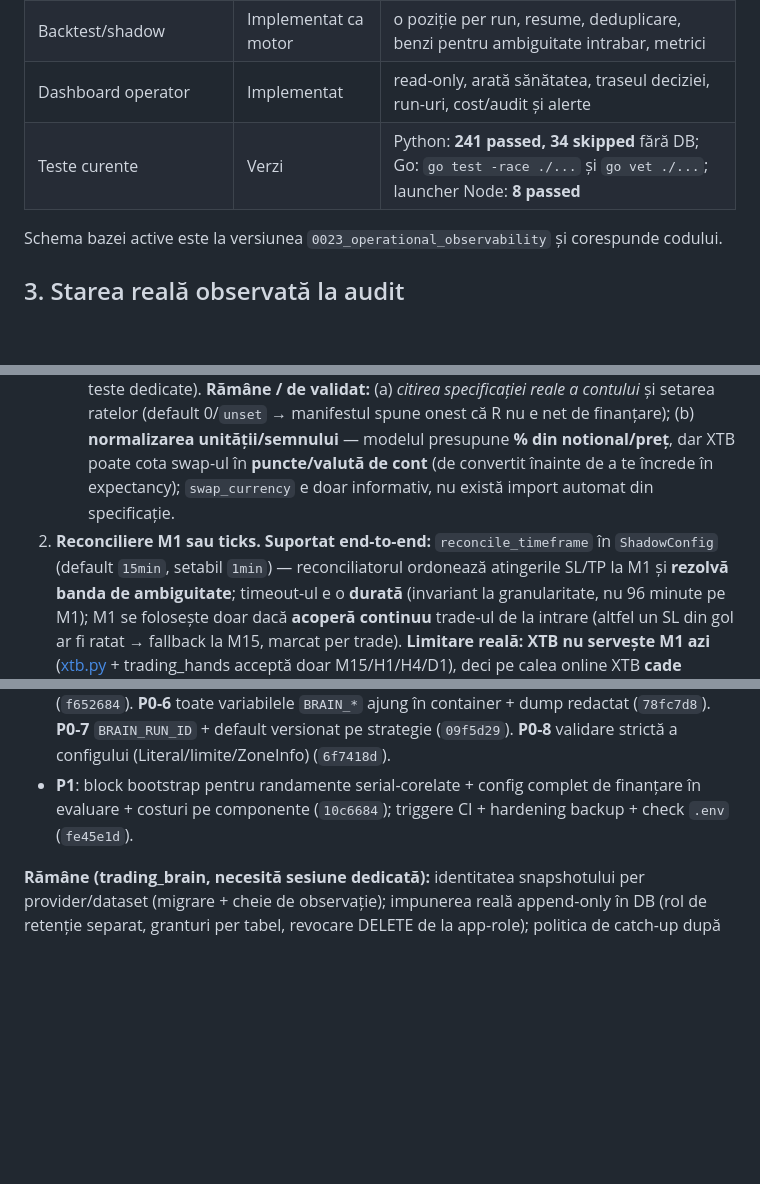
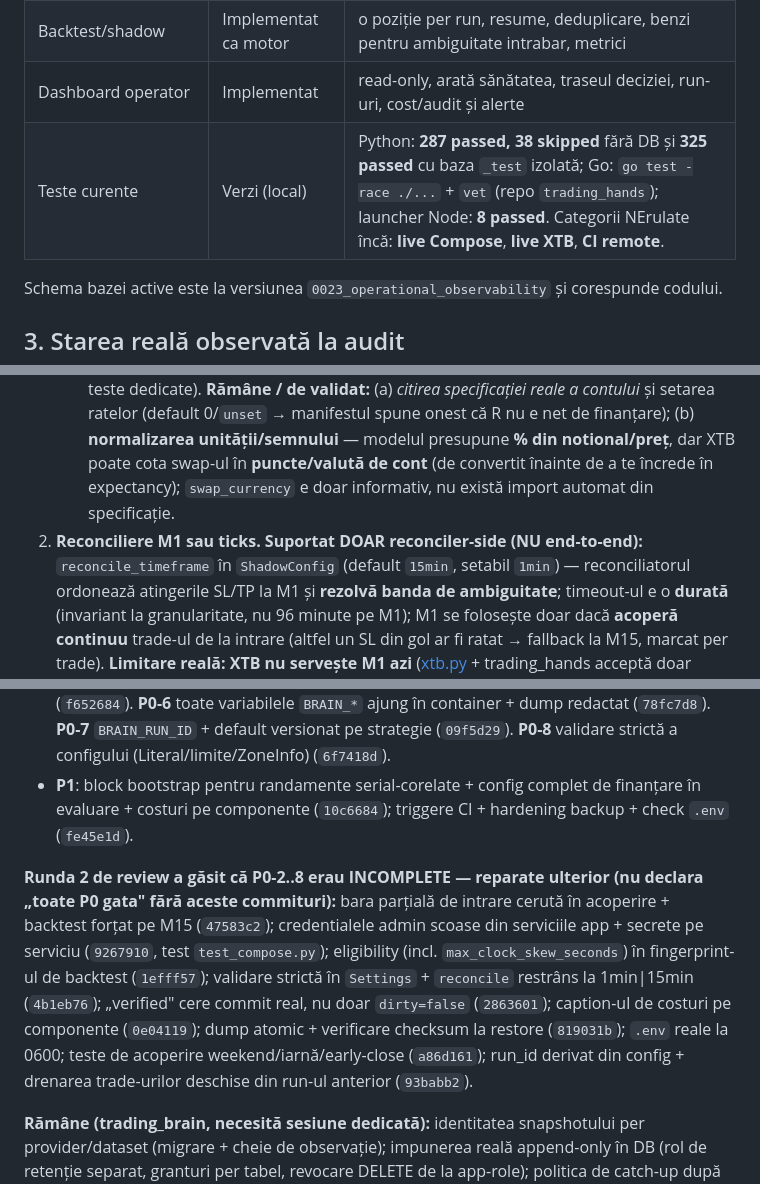
Before and after one commit to bociortdinu/trading_brain, a Markdown page: docs/PROJECT_COMPLETION_REPORT.md, 3 parts joined by grey strips. Drawn GitHub-style; blank space fills up the shorter version.

Commit message:
docs(review2 R2-14): correct test numbers, M1 wording, and the P0 status
Follow-up review: the report still showed 241/34, called M1 reconcile "end-to-end" (it is
reconciler-side only), and §10 implied all P0-1..8 were done though review-round 2 found gaps.

- test numbers -> 287 no-DB + 38 DB-gated (325 with the _test DB); verification categories
  (live Compose / live XTB / CI remote) marked NOT-yet-run.
- M1 item: "supported reconciler-side (NOT end-to-end)".
- §10: an explicit "review-round 2 found P0-2..8 incomplete — re-fixed" block listing each
  follow-up commit, so nothing claims "all P0 done" without them.

Co-Authored-By: Claude Opus 4.8 (1M context) <noreply@anthropic.com>

```diff
--- a/docs/PROJECT_COMPLETION_REPORT.md
+++ b/docs/PROJECT_COMPLETION_REPORT.md
@@ -40,7 +40,7 @@ Risk Engine -> gate-uri stateful -> router live -> /purchase -> poziție XTB
 | Risk Engine | Implementat pentru shadow | fail-closed, spread/sesiune/confidence, SL/TP determinist; execuția rămâne explicit blocată |
 | Backtest/shadow | Implementat ca motor | o poziție per run, resume, deduplicare, benzi pentru ambiguitate intrabar, metrici |
 | Dashboard operator | Implementat | read-only, arată sănătatea, traseul deciziei, run-uri, cost/audit și alerte |
-| Teste curente | Verzi | Python: **241 passed, 34 skipped** fără DB; Go: `go test -race ./...` și `go vet ./...`; launcher Node: **8 passed** |
+| Teste curente | Verzi (local) | Python: **287 passed, 38 skipped** fără DB și **325 passed** cu baza `_test` izolată; Go: `go test -race ./...` + `vet` (repo `trading_hands`); launcher Node: **8 passed**. Categorii NErulate încă: **live Compose**, **live XTB**, **CI remote**. |
 
 Schema bazei active este la versiunea `0023_operational_observability` și corespunde codului.
 
@@ -116,7 +116,7 @@ iar testele nu mai scriu în baza operațională.
    **normalizarea unității/semnului** — modelul presupune **% din notional/preț**, dar XTB poate cota
    swap-ul în **puncte/valută de cont** (de convertit înainte de a te încrede în expectancy);
    `swap_currency` e doar informativ, nu există import automat din specificație.
-2. **Reconciliere M1 sau ticks.** **Suportat end-to-end:** `reconcile_timeframe` în `ShadowConfig`
+2. **Reconciliere M1 sau ticks.** **Suportat DOAR reconciler-side (NU end-to-end):** `reconcile_timeframe` în `ShadowConfig`
    (default `15min`, setabil `1min`) — reconciliatorul ordonează atingerile SL/TP la M1 și **rezolvă
    banda de ambiguitate**; timeout-ul e o **durată** (invariant la granularitate, nu 96 minute pe M1);
    M1 se folosește doar dacă **acoperă continuu** trade-ul de la intrare (altfel un SL din gol ar fi
@@ -254,6 +254,16 @@ estimarea. Trecerea la bani reali nu se poate estima onest înaintea măsurător
   evaluare + costuri pe componente (`10c6684`); triggere CI + hardening backup + check `.env`
   (`fe45e1d`).
 
+**Runda 2 de review a găsit că P0-2..8 erau INCOMPLETE — reparate ulterior (nu declara „toate P0
+gata" fără aceste commituri):** bara parțială de intrare cerută în acoperire + backtest forțat pe
+M15 (`47583c2`); credentialele admin scoase din serviciile app + secrete pe serviciu (`9267910`,
+test `test_compose.py`); eligibility (incl. `max_clock_skew_seconds`) în fingerprint-ul de backtest
+(`1efff57`); validare strictă în `Settings` + `reconcile` restrâns la 1min|15min (`4b1eb76`);
+„verified" cere commit real, nu doar `dirty=false` (`2863601`); caption-ul de costuri pe componente
+(`0e04119`); dump atomic + verificare checksum la restore (`819031b`); `.env` reale la 0600;
+teste de acoperire weekend/iarnă/early-close (`a86d161`); run_id derivat din config + drenarea
+trade-urilor deschise din run-ul anterior (`93babb2`).
+
 **Rămâne (trading_brain, necesită sesiune dedicată):** identitatea snapshotului per
 provider/dataset (migrare + cheie de observație); impunerea reală append-only în DB (rol de
 retenție separat, granturi per tabel, revocare DELETE de la app-role); politica de catch-up după
```
Also changed, not shown: docs/EXECUTION_PLAN.md (+1 -1 lines).
